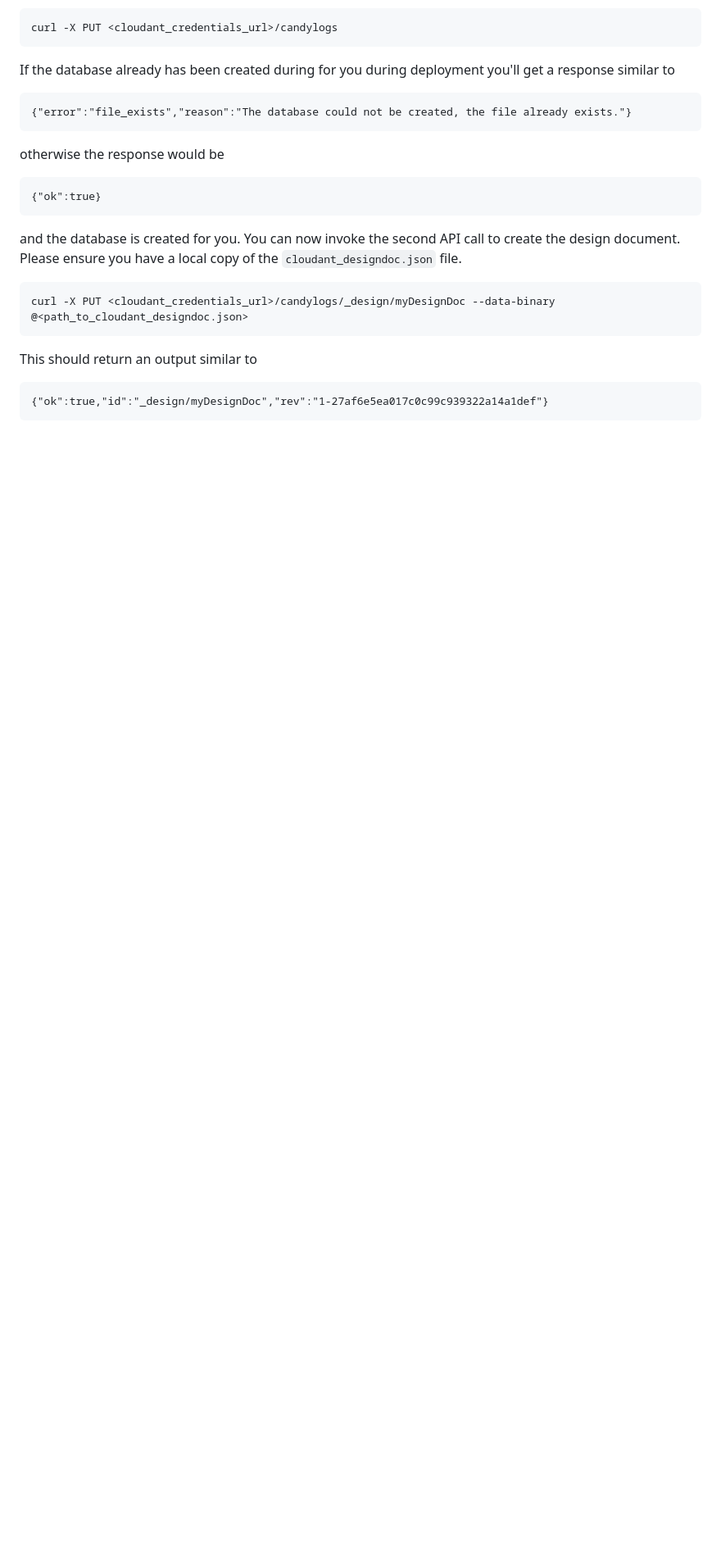
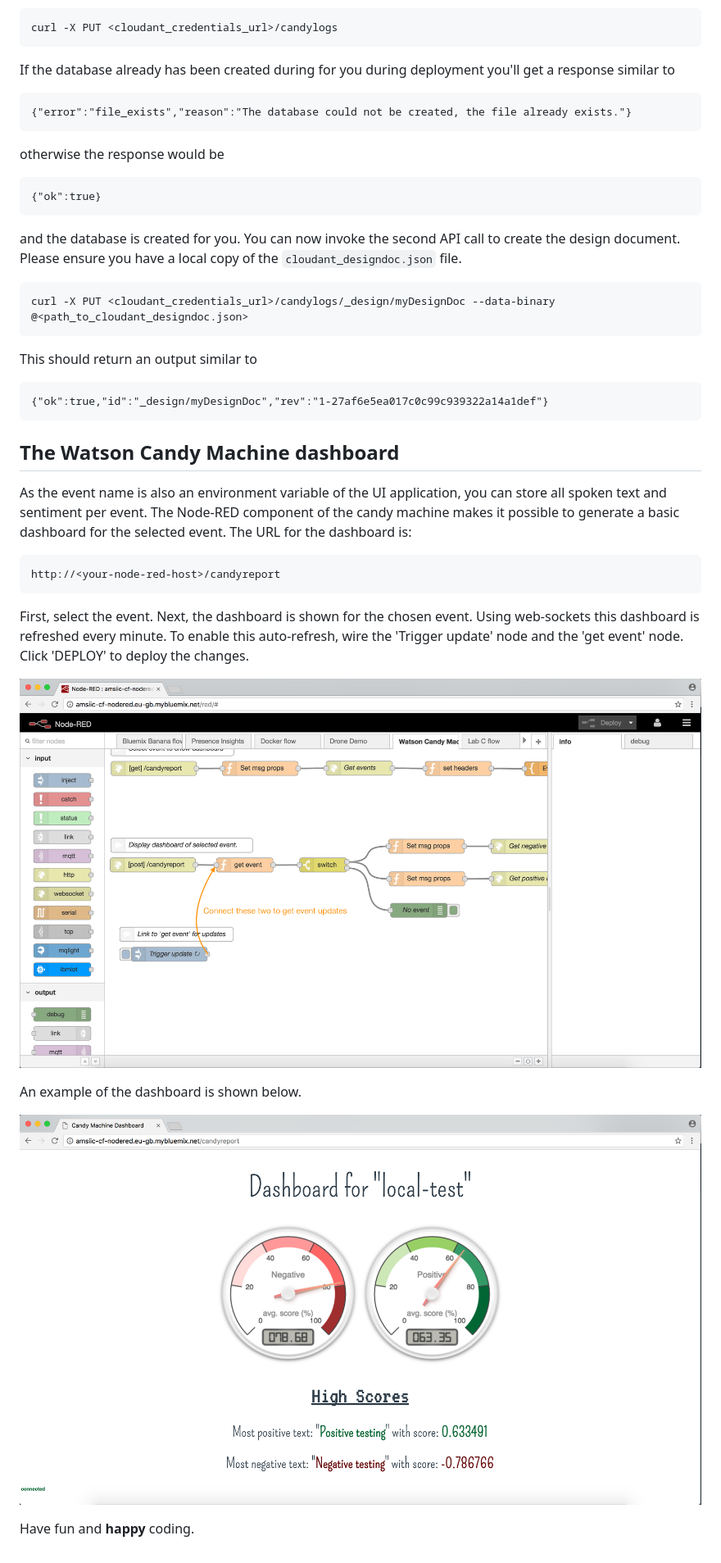
Before and after one commit to eciggaar/candymachine-ui, a Markdown page: README.md, the part around the change printed below. Shown: that part at 82% size. GitHub-like rendering; pictures changed too: readme_images/dashboard.png (added), readme_images/event_updates.png (added); blank space fills up the shorter version.

````diff
--- a/README.md
+++ b/README.md
@@ -94,3 +62,17 @@ This should return an output similar to
 ```
 {"ok":true,"id":"_design/myDesignDoc","rev":"1-27af6e5ea017c0c99c939322a14a1def"}
 ```
+## The Watson Candy Machine dashboard
+As the event name is also an environment variable of the UI application, you can store all spoken text and sentiment per event. The Node-RED component of the candy machine makes it possible to generate a basic dashboard for the selected event. The URL for the dashboard is:
+```
+http://<your-node-red-host>/candyreport
+```
+First, select the event. Next, the dashboard is shown for the chosen event. Using web-sockets this dashboard is refreshed every minute. To enable this auto-refresh, wire the 'Trigger update' node and the 'get event' node. Click 'DEPLOY' to deploy the changes.
+
+![](readme_images/event_updates.png)
+
+An example of the dashboard is shown below.
+
+![](readme_images/dashboard.png)
+
+Have fun and **happy** coding.
````
Also changed, not shown: other parts of README.md (+4 -36 lines), readme_images/change_node-red_host.png (added).
